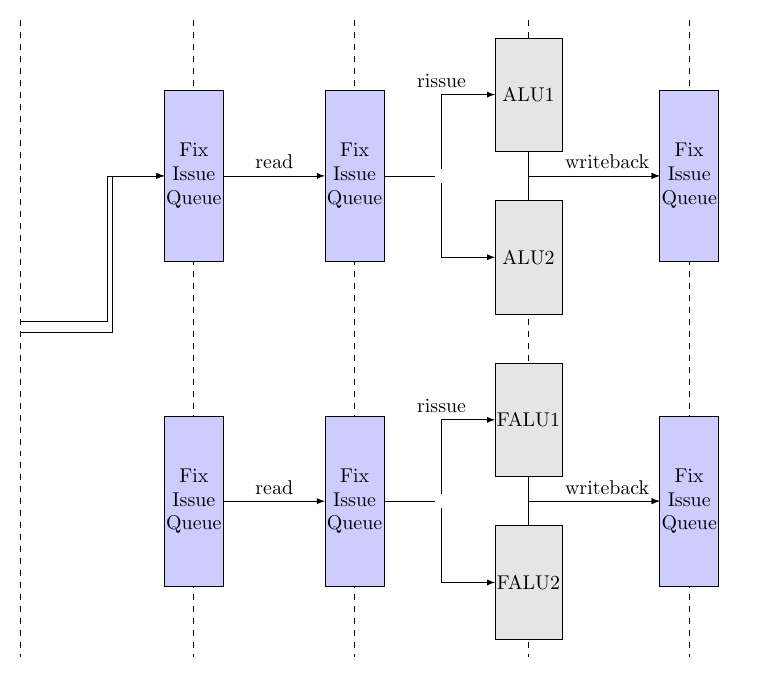
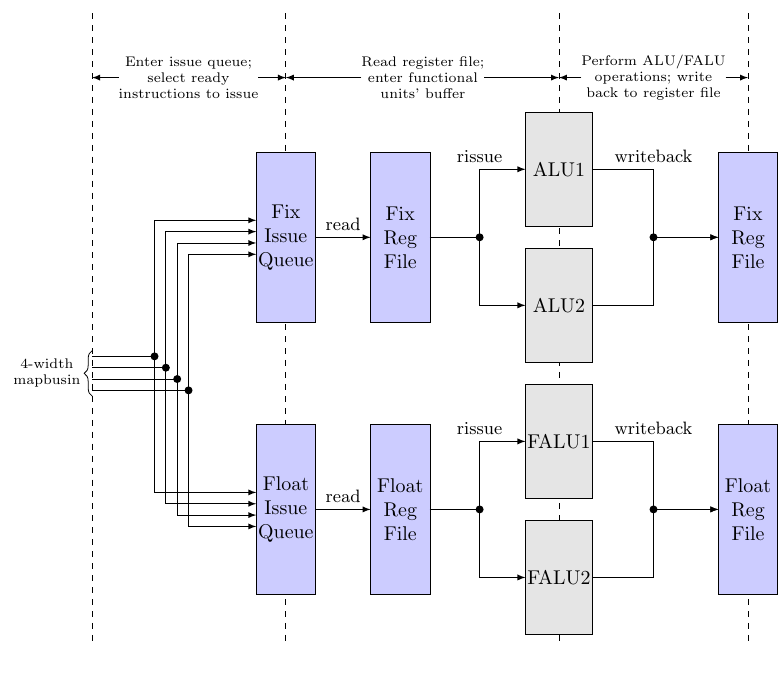
Before and after one commit to kshitijSing/loongson-doc, a LaTeX figure (images/misc/architect-functional-units.tex): the whole page. Compiled offline with pdfLaTeX.

Commit message:
3B1500: two graphs created; some minor changes

```diff
--- a/images/misc/architect-functional-units.tex
+++ b/images/misc/architect-functional-units.tex
@@ -1,6 +1,6 @@
-\documentclass{standalone}
+\documentclass[10pt]{standalone}
 \usepackage{tikz}
-\usetikzlibrary{shapes.geometric,calc}
+\usetikzlibrary{shapes.geometric,calc,decorations.pathreplacing}
 
 \tikzset{
     file/.style = {
@@ -18,6 +18,16 @@
         minimum width={width("FALU2")+2pt},
         minimum height={2cm},
         font=\normalsize
+    },
+    anno/.style = {
+        rectangle, align=center,
+        outer sep=0,
+        inner sep=0,
+        minimum height={2cm},
+        font=\scriptsize
+    },
+    dot/.style = {
+        circle,fill=#1,inner sep=0,minimum size=4pt
     }
 }
 
@@ -28,7 +38,8 @@
 \newcommand{\FU}[1]{\node[unit](#1){#1};}
 \newcommand{\QF}[2]{\node[file](#1#2){\csname #1 \endcsname};}
 
-\newcommand{\eb}[1]{\node(0,0)(#1){};}
+\newcommand{\xy}[1]{\coordinate (#1);}
+\newcommand{\cell}[1]{\node[text width=#1cm]{};}
 
 \begin{document}
 \thispagestyle{empty}
@@ -36,50 +47,86 @@
 \begin{tikzpicture}
 
 % 1. matrix layout
-\node[matrix,very thin,column sep=1.3cm,row sep=1.2cm] (matrix) at (0,0) {
-\eb{u1} &         & \eb{u2}     &  & \eb{u3}     &         & \eb{u4}     &  & \eb{u5} \\
-        &         &             &  &             &         & \eb{mALU1}  &  & \\
-        &         & \eb{mFixQ1} &  & \eb{mFixF1} & \eb{n1} &             &  & \eb{mFixF2} \\
-        &         &             &  &             &         & \eb{mALU2}  &  & \\
-\eb{m1} & \eb{m2} &             &  &             &         &             &  & \\
-        &         &             &  &             &         & \eb{mFALU1} &  & \\
-        &         & \eb{mFltQ1} &  & \eb{mFltF1} & \eb{n2} &             &  & \eb{mFltF2} \\
-        &         &             &  &             &         & \eb{mFALU2} &  & \\
-\eb{b1} &         & \eb{b2}     &  & \eb{b3}     &         & \eb{b4}     &  & \eb{b5} \\
+\node[matrix,very thin,column sep=1.4cm,row sep=1.2cm] (matrix) at (0,0) {
+  \xy{u1} &         & \xy{u2}    &            &         & \xy{u3}    & \cell{.3} & \xy{u4} \\
+          & \xy{a0} & \cell{1}   & \xy{a1}    &         &            & \xy{a2}   & \\
+          &         &            &            &         & \xy{ALU1}  &           & \\
+          &         & \xy{FixQ1} & \xy{FixF1} & \xy{n1} &            & \xy{n3}   & \xy{FixF2} \\
+          &         &            &            &         & \xy{ALU2}  &           & \\
+  \xy{m1} & \xy{m2} &            &            &         &            &           & \\
+          &         &            &            &         & \xy{FALU1} &           & \\
+          &         & \xy{FltQ1} & \xy{FltF1} & \xy{n2} &            & \xy{n4}   & \xy{FltF2} \\
+          &         &            &            &         & \xy{FALU2} &           & \\
+  \xy{b1} &         & \xy{b2}    &            &         & \xy{b3}    &           & \xy{b4} \\
 };
 
 % 2. vertical lines
 \draw [dashed]
-  (u1) -- (b1) (u2) -- (b2) (u3) -- (b3) (u4) -- (b4) (u5) -- (b5);
+  (u1) -- (b1) (u2) -- (b2) (u3) -- (b3) (u4) -- (b4);
 
 % 3. align block boxes -- use \foreach later
-\node[file] (FixQ1) at (mFixQ1) {Fix\\ Issue\\ Queue};
-\node[file] (FltQ1) at (mFltQ1) {Fix\\ Issue\\ Queue};
-\node[file] (FixF1) at (mFixF1) {Fix\\ Issue\\ Queue};
-\node[file] (FltF1) at (mFltF1) {Fix\\ Issue\\ Queue};
-\node[file] (FixF2) at (mFixF2) {Fix\\ Issue\\ Queue};
-\node[file] (FltF2) at (mFltF2) {Fix\\ Issue\\ Queue};
-\node[unit] (ALU1)  at (mALU1)  {ALU1};
-\node[unit] (ALU2)  at (mALU2)  {ALU2};
-\node[unit] (FALU1) at (mFALU1) {FALU1};
-\node[unit] (FALU2) at (mFALU2) {FALU2};
+\node[file] (FixQ1) at (FixQ1) {Fix\\ Issue\\ Queue};
+\node[file] (FltQ1) at (FltQ1) {Float\\ Issue\\ Queue};
+\node[file] (FixF1) at (FixF1) {Fix\\ Reg\\ File};
+\node[file] (FltF1) at (FltF1) {Float\\ Reg\\ File};
+\node[file] (FixF2) at (FixF2) {Fix\\ Reg\\ File};
+\node[file] (FltF2) at (FltF2) {Float\\ Reg\\ File};
+\node[unit] (ALU1)  at (ALU1)  {ALU1};
+\node[unit] (ALU2)  at (ALU2)  {ALU2};
+\node[unit] (FALU1) at (FALU1) {FALU1};
+\node[unit] (FALU2) at (FALU2) {FALU2};
 
 % 4. arrows and label
-\draw [-latex] (FixQ1) -- (FixF1) node[midway,above] {read};
-\draw [-latex] (FltQ1) -- (FltF1) node[midway,above] {read};
-\draw [-latex] (FixF1) -- (n1) |- (ALU1) node[midway,above] {rissue};
-\draw [-latex] (FixF1) -- (n1) |- (ALU2);
-\draw [-latex] (FltF1) -- (n2) |- (FALU1) node[midway,above] {rissue};
-\draw [-latex] (FltF1) -- (n2) |- (FALU2);
-\draw [-latex] (ALU1)  |- (FixF2) node[pos=0.8,above] {writeback};
-\draw [-latex] (ALU2)  |- (FixF2);
-\draw [-latex] (FALU1) |- (FltF2) node[pos=0.8,above] {writeback};
-\draw [-latex] (FALU2) |- (FltF2);
+\draw[-latex,font=\small] (FixQ1) -- (FixF1) node[midway,above] {read};
+\draw[-latex,font=\small] (FltQ1) -- (FltF1) node[midway,above] {read};
+\draw[-latex,font=\small] (FixF1) -- (n1) |- (ALU1) node[midway,above] {rissue};
+\draw[-latex,font=\small] (FixF1) -- (n1) |- (ALU2);
+\draw[-latex,font=\small] (FltF1) -- (n2) |- (FALU1) node[midway,above] {rissue};
+\draw[-latex,font=\small] (FltF1) -- (n2) |- (FALU2);
+\draw[-latex,font=\small] (ALU1)  -| (n3) node[midway,above] {writeback} -- (FixF2);
+\draw[-latex,font=\small] (ALU2)  -| (n3) -- (FixF2);
+\draw[-latex,font=\small] (FALU1) -| (n4) node[midway,above] {writeback} -- (FltF2);
+\draw[-latex,font=\small] (FALU2) -| (n4) -- (FltF2);
 
-\coordinate (m1) at ($(m1)$);
-\coordinate (m2) at ($(m2)$);
-\draw [-latex] ($(m1)+(0, .3)$) -- ($(m2)+( 0,.3)$) |- (FixQ1);
-\draw [-latex] ($(m1)+(0, .1)$) -- ($(m2)+(.1,.1)$) |- (FixQ1);
+\draw[-latex] ($(m1)+(0, .3)$) -- ($(m2)+(-.3, .3)$) |- ($(FixQ1.west)+(0, .3)$);
+\draw[-latex] ($(m1)+(0, .1)$) -- ($(m2)+(-.1, .1)$) |- ($(FixQ1.west)+(0, .1)$);
+\draw[-latex] ($(m1)+(0,-.1)$) -- ($(m2)+( .1,-.1)$) |- ($(FixQ1.west)+(0,-.1)$);
+\draw[-latex] ($(m1)+(0,-.3)$) -- ($(m2)+( .3,-.3)$) |- ($(FixQ1.west)+(0,-.3)$);
+\draw[-latex] ($(m1)+(0, .3)$) -- ($(m2)+(-.3, .3)$) |- ($(FltQ1.west)+(0, .3)$);
+\draw[-latex] ($(m1)+(0, .1)$) -- ($(m2)+(-.1, .1)$) |- ($(FltQ1.west)+(0, .1)$);
+\draw[-latex] ($(m1)+(0,-.1)$) -- ($(m2)+( .1,-.1)$) |- ($(FltQ1.west)+(0,-.1)$);
+\draw[-latex] ($(m1)+(0,-.3)$) -- ($(m2)+( .3,-.3)$) |- ($(FltQ1.west)+(0,-.3)$);
+
+%5. annotation
+\coordinate (a0) at ($(a0)+(.3,.3)$);
+\coordinate (a1) at ($(a1)+(.4,.3)$);
+\coordinate (a2) at ($(a2)+(.0,.3)$);
+\node[anno] (a0) at (a0) {Enter issue queue;\\ select ready\\ instructions to issue};
+\node[anno] (a1) at (a1) {Read register file;\\ enter functional\\ units' buffer};
+\node[anno] (a2) at (a2) {Perform ALU/FALU\\ operations; write\\ back to register file};
+
+\draw[-latex] (a0) -- (a0-|u1);
+\draw[-latex] (a0) -- (a0-|u2);
+\draw[-latex] (a1) -- (a1-|u2);
+\draw[-latex] (a1) -- (a1-|u3);
+\draw[-latex] (a2) -- (a1-|u3);
+\draw[-latex] (a2) -- (a1-|u4);
+
+%6. curly brace: 4-width mapbusin
+\draw [decorate,decoration={brace,amplitude=4pt},xshift=-2pt,yshift=0pt]
+  ($(m1)+(0,-.4)$) -- ($(m1)+(0, .4)$)
+  node [xshift=-.8cm,midway,align=center,font=\scriptsize]{4-width\\ mapbusin};
+
+%7. add dots at inter-connection points
+\node[dot=black] at ($(m2)+(-.3, .3)$) {};
+\node[dot=black] at ($(m2)+(-.1, .1)$) {};
+\node[dot=black] at ($(m2)+( .1,-.1)$) {};
+\node[dot=black] at ($(m2)+( .3,-.3)$) {};
+\node[dot=black] at (n1) {};
+\node[dot=black] at (n2) {};
+\node[dot=black] at (n3) {};
+\node[dot=black] at (n4) {};
+
 
 \end{tikzpicture}
 \end{document}
```
Also changed, not shown: 3B1500_P2_cn/04-cache-management.md (+2 -2 lines), 3B1500_P2_cn/05-memory-management.md (+0 -1 lines), 3B1500_P2_cn/07-floating-point-unit.md (+1 -1 lines), 3B1500_P2_cn/08-others.md (+4 -0 lines), images/misc/cache-status-diagram.tex (+1 -1 lines), 3B1500_P2_cn/Makefile, 1 other file.
